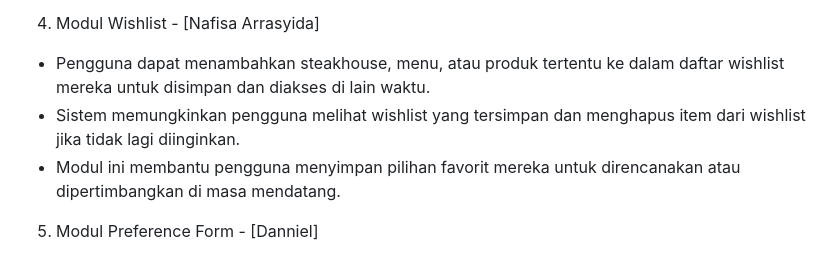
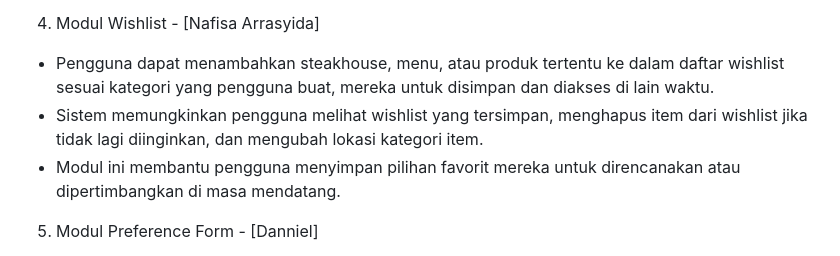
Before and after one commit to PBP-E03/TK1-PBP, a Markdown page: README.md, the part around the change. Rendered like a GitHub page.

```diff
--- a/README.md
+++ b/README.md
@@ -29,8 +29,8 @@ Deskripsi: Steve adalah sebuah website yang dirancang untuk membantu pengguna me
 - Memfasilitasi interaksi dan pertukaran informasi antar pengguna.
 
 4. Modul Wishlist - [Nafisa Arrasyida]
-- Pengguna dapat menambahkan steakhouse, menu, atau produk tertentu ke dalam daftar wishlist mereka untuk disimpan dan diakses di lain waktu.
-- Sistem memungkinkan pengguna melihat wishlist yang tersimpan dan menghapus item dari wishlist jika tidak lagi diinginkan.
+- Pengguna dapat menambahkan steakhouse, menu, atau produk tertentu ke dalam daftar wishlist sesuai kategori yang pengguna buat, mereka untuk disimpan dan diakses di lain waktu.
+- Sistem memungkinkan pengguna melihat wishlist yang tersimpan, menghapus item dari wishlist jika tidak lagi diinginkan, dan mengubah lokasi kategori item.
 - Modul ini membantu pengguna menyimpan pilihan favorit mereka untuk direncanakan atau dipertimbangkan di masa mendatang.
 
 5. Modul Preference Form - [Danniel]
```
